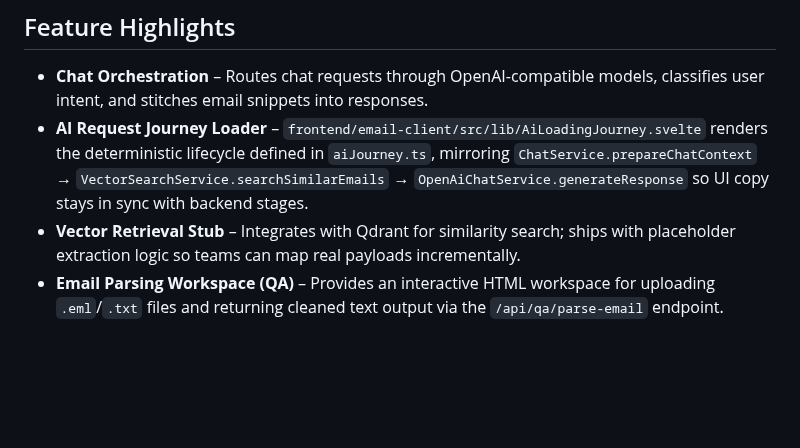
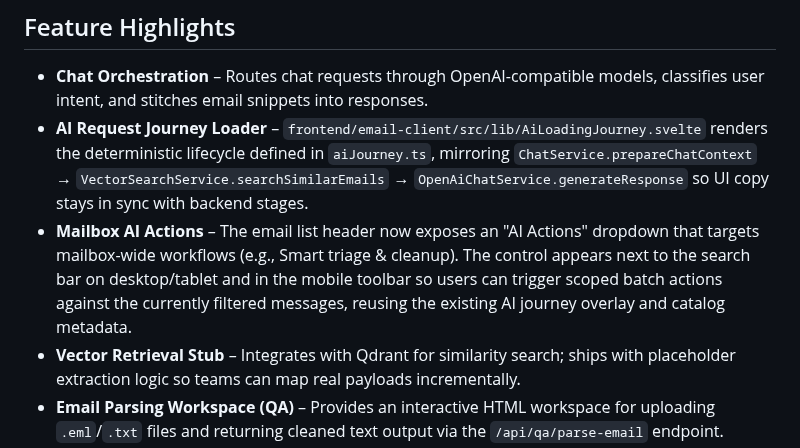
Before and after one commit to WilliamAGH/Composer, a Markdown page: README.md, the part around the change. Rendered like a GitHub page; blank space fills up the shorter version.

Commit message:
docs: document mailbox AI actions feature
Added description of the new Mailbox AI Actions feature that enables scoped batch actions against filtered messages, expanding the AI capabilities beyond individual email processing.

- Document Mailbox AI Actions in README features list
- Explain the dropdown placement and workflow scope

```diff
--- a/README.md
+++ b/README.md
@@ -43,6 +43,7 @@ Add new AI windows by creating a feature component that wraps `WindowFrame` and
 
 - **Chat Orchestration** – Routes chat requests through OpenAI-compatible models, classifies user intent, and stitches email snippets into responses.
 - **AI Request Journey Loader** – `frontend/email-client/src/lib/AiLoadingJourney.svelte` renders the deterministic lifecycle defined in `aiJourney.ts`, mirroring `ChatService.prepareChatContext` → `VectorSearchService.searchSimilarEmails` → `OpenAiChatService.generateResponse` so UI copy stays in sync with backend stages.
+- **Mailbox AI Actions** – The email list header now exposes an "AI Actions" dropdown that targets mailbox-wide workflows (e.g., Smart triage & cleanup). The control appears next to the search bar on desktop/tablet and in the mobile toolbar so users can trigger scoped batch actions against the currently filtered messages, reusing the existing AI journey overlay and catalog metadata.
 - **Vector Retrieval Stub** – Integrates with Qdrant for similarity search; ships with placeholder extraction logic so teams can map real payloads incrementally.
 - **Email Parsing Workspace (QA)** – Provides an interactive HTML workspace for uploading `.eml`/`.txt` files and returning cleaned text output via the `/api/qa/parse-email` endpoint.
 - **Diagnostics Control Panel** – Ships a rich, static diagnostics dashboard tailored for observing health checks, mock retrieval responses, and LLM outputs.
```
